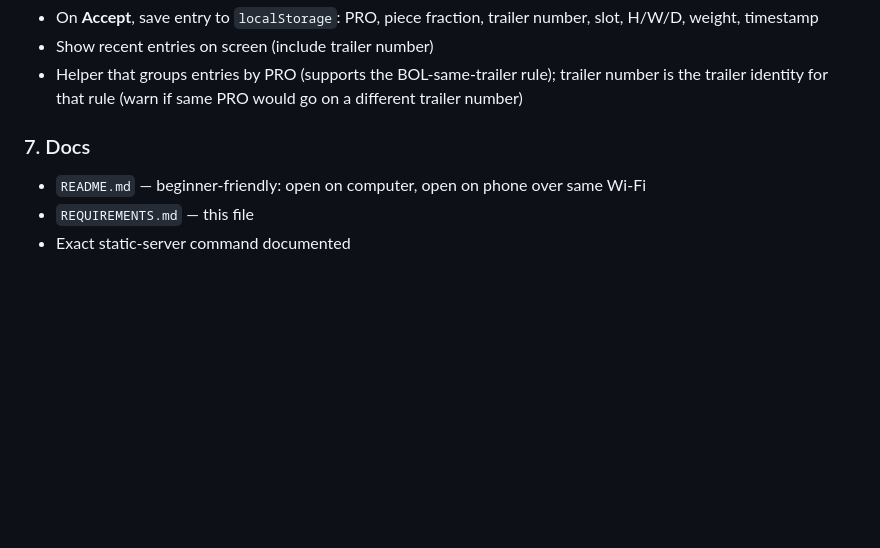
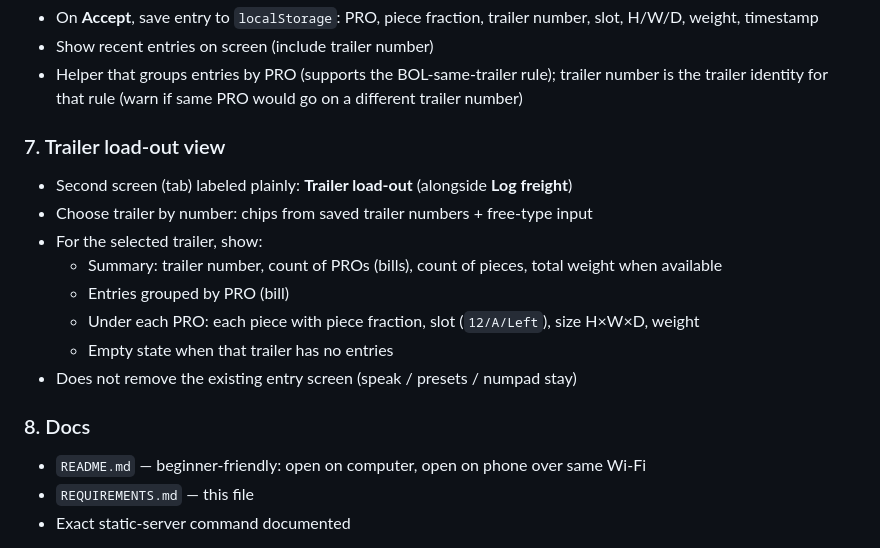
Before and after one commit to mummerone/dock_app, a Markdown page: REQUIREMENTS.md, the part around the change. Rendered like a GitHub page; blank space fills up the shorter version.

Commit message:
Add trailer load-out view

```diff
--- a/REQUIREMENTS.md
+++ b/REQUIREMENTS.md
@@ -78,7 +78,17 @@ Leave weight empty for the driver to enter.
 - Show recent entries on screen (include trailer number)
 - Helper that groups entries by PRO (supports the BOL-same-trailer rule); trailer number is the trailer identity for that rule (warn if same PRO would go on a different trailer number)
 
-### 7. Docs
+### 7. Trailer load-out view
+- Second screen (tab) labeled plainly: **Trailer load-out** (alongside **Log freight**)
+- Choose trailer by number: chips from saved trailer numbers + free-type input
+- For the selected trailer, show:
+  - Summary: trailer number, count of PROs (bills), count of pieces, total weight when available
+  - Entries grouped by PRO (bill)
+  - Under each PRO: each piece with piece fraction, slot (`12/A/Left`), size H×W×D, weight
+  - Empty state when that trailer has no entries
+- Does not remove the existing entry screen (speak / presets / numpad stay)
+
+### 8. Docs
 - `README.md` — beginner-friendly: open on computer, open on phone over same Wi‑Fi
 - `REQUIREMENTS.md` — this file
 - Exact static-server command documented
```
